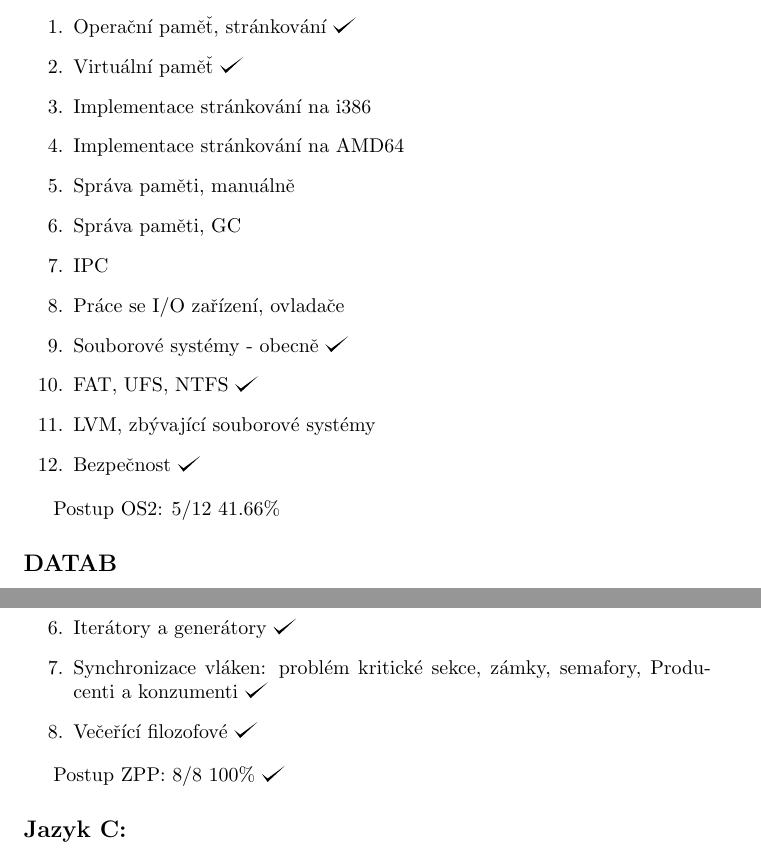
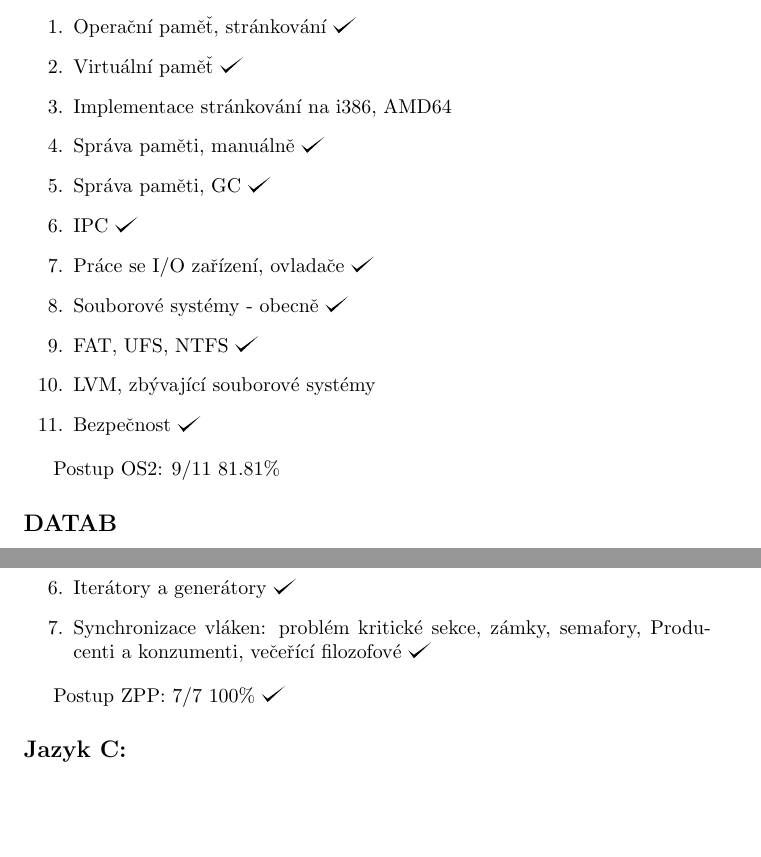
Before and after one commit to hradma10/6.semestr, a LaTeX document (Státnice/Postup státnice/postup.tex): two parts of pages 4 and 8 of 9, joined at a grey line, cut so that both start at the same text, the shorter picture padded with empty space. Compiled offline with pdfLaTeX.

Commit message:
6.semestr backup v17

```diff
--- a/Státnice/Postup státnice/postup.tex
+++ b/Státnice/Postup státnice/postup.tex
@@ -124,19 +124,18 @@
 	\begin{enumerate}[label=\arabic*.]
 		\item Operační paměť, stránkování \checkmark
 		\item Virtuální paměť \checkmark
-		\item Implementace stránkování na i386
-		\item Implementace stránkování na AMD64
-		\item Správa paměti, manuálně
-		\item Správa paměti, GC
-		\item IPC
-		\item Práce se I/O zařízení, ovladače
+		\item Implementace stránkování na i386, AMD64
+		\item Správa paměti, manuálně \checkmark
+		\item Správa paměti, GC \checkmark
+		\item IPC \checkmark
+		\item Práce se I/O zařízení, ovladače \checkmark
 		\item Souborové systémy - obecně \checkmark
 		\item FAT, UFS, NTFS \checkmark
 		\item LVM, zbývající souborové systémy
 		\item Bezpečnost \checkmark
 	\end{enumerate}
 
-	Postup OS2: 5/12 41.66\%
+	Postup OS2: 9/11 81.81\%
 
 	\subsection*{DATAB}
 
@@ -271,11 +270,10 @@
 		\item Funkce vyšších řádů: mapování, filtrování, redukce a anonymní funkce \checkmark
 		\item Rekurze a rekurzivní datové struktury (spojové seznamy, stromy) \checkmark
 		\item Iterátory a generátory \checkmark
-		\item Synchronizace vláken: problém kritické sekce, zámky, semafory, Producenti a konzumenti \checkmark
-		\item Večeřící filozofové \checkmark
+		\item Synchronizace vláken: problém kritické sekce, zámky, semafory, Producenti a konzumenti, večeřící filozofové \checkmark
 	\end{enumerate}
 
-	Postup ZPP: 8/8 100\% \checkmark
+	Postup ZPP: 7/7 100\% \checkmark
 
 	\subsection*{Jazyk C:}
 
```
Also changed, not shown: SBP/Obrázky/DFD_Command_dummy.png (deleted), SBP/Obrázky/DFD_Datulo_dummy.png (deleted), SBP/Obrázky/DFD_Proces_dummy.png (deleted), SBP/Obrázky/DFD_dummy_quadtree.png (deleted), SBP/Obrázky/DFD_externEntity.png (deleted), SBP/Obrázky/DFD_Šipka_dummy.png (deleted), SBP/Obrázky/carbon (3).png, SBP/Obrázky/dataFlowDiagram - proces.png, SBP/Obrázky/untitle.png, Státnice/Postup státnice/postup.pdf, Státnice/Postup státnice/postup.tex (6 more changed lines), 4 other files.
